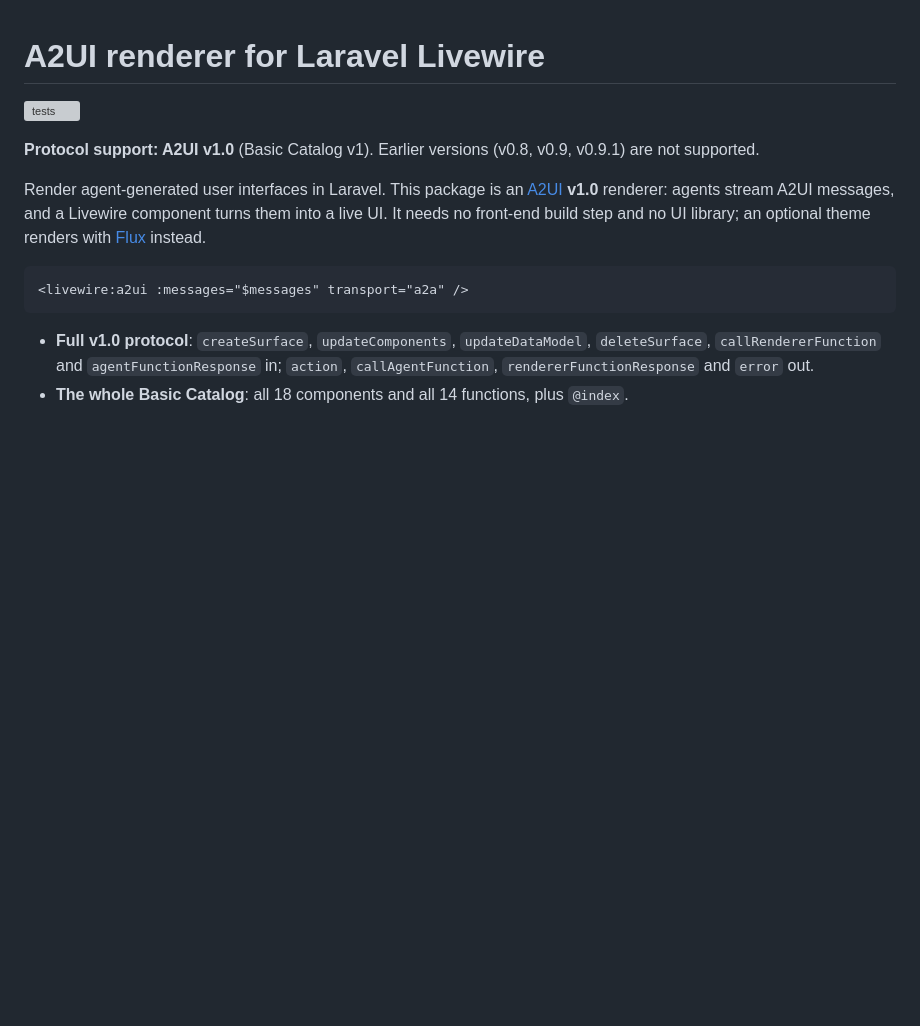
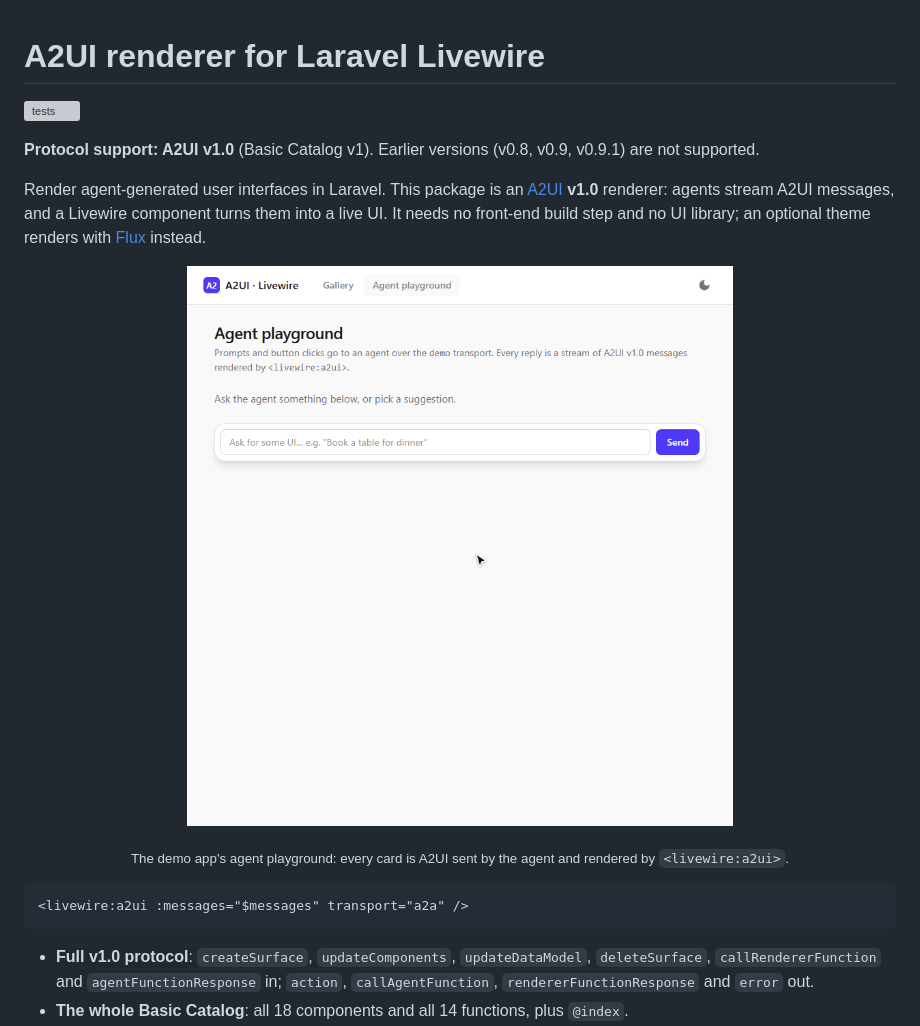
Before and after one commit to acip/a2ui-livewire, a Markdown page: README.md, the part around one of its changes. Rendered like a GitHub page; pictures changed too: art/demo.gif (added); blank space fills up the shorter version; grey boxes are pictures that could not be loaded.

````diff
--- a/README.md
+++ b/README.md
@@ -8,6 +8,11 @@ Render agent-generated user interfaces in Laravel. This package is an
 [A2UI](https://a2ui.org) **v1.0** renderer: agents stream A2UI messages, and a
 Livewire component turns them into a live UI. It needs no front-end build step
 and no UI library; an optional theme renders with [Flux](https://fluxui.dev) instead.
+
+<p align="center">
+  <img src="https://raw.githubusercontent.com/acip/a2ui-livewire/main/art/demo.gif" width="600" alt="A prompt asks the agent to book a table; the agent replies with an A2UI form, the user fills it in and clicks Reserve, and the agent replies with a confirmation card.">
+</p>
+<p align="center"><sub>The demo app's agent playground: every card is A2UI sent by the agent and rendered by <code>&lt;livewire:a2ui&gt;</code>.</sub></p>
 
 ```blade
 <livewire:a2ui :messages="$messages" transport="a2a" />
````
Also changed, not shown: other parts of README.md (+8 -0 lines), CHANGELOG.md (+12 -0 lines), demo/README.md (+1 -1 lines), art/gallery.png (added), art/themes.png (added), 7 other files.
